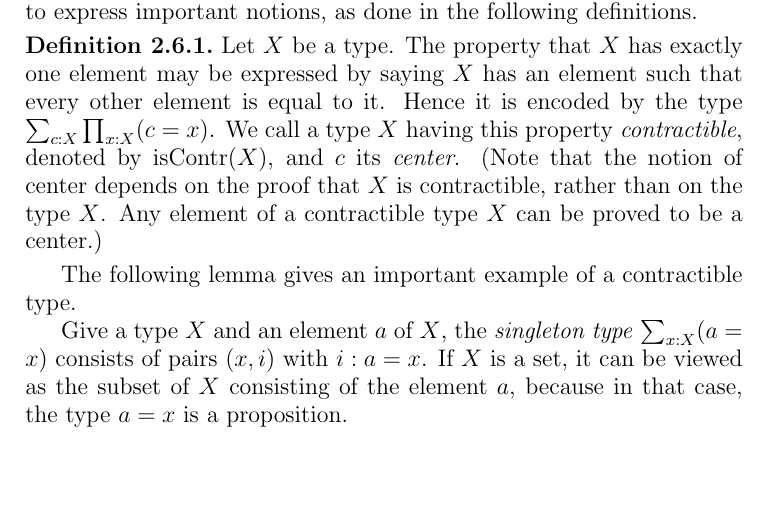
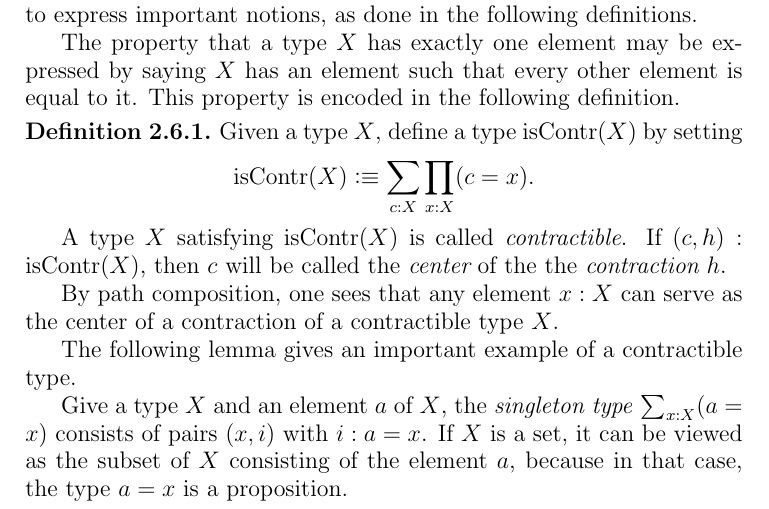
Before and after one commit to UniMath/SymmetryBook, a LaTeX thesis (book.tex, which reads intro-uf.tex): part of page 20 of 141, cut so that both start at the same text, the shorter picture padded with empty space. Compiled offline with pdfLaTeX.

Commit message:
paths and pairs

```diff
--- a/intro-uf.tex
+++ b/intro-uf.tex
@@ -511,17 +511,19 @@ Using a combination of sum, product, and identity types allows
 us to express important notions, as done in the following
 definitions.
 
+The property that a type $X$ has exactly one element may be expressed by saying $X$ has an element such that every other element is equal to it.
+This property is encoded in the following definition.
+
 \begin{definition}
-\label{def:contractible}
-Let $X$ be a type.
-The property that $X$ has exactly one element may be expressed by saying $X$ has an element such that every other element is
-equal to it.  Hence it is encoded by the type $\sum_{c:X} \prod_{x:X} (c=x)$.
-We call a type $X$ having this property \emph{contractible},
-denoted by $\iscontr(X)$, and $c$ its \emph{center}.
-(Note that the notion of center depends on the proof that $X$
-is contractible, rather than on the type $X$.
-Any element of a contractible type $X$ can be proved to be a center.)
-\end{definition}
+  \label{def:contractible}
+  Given a type $X$, define a type $\iscontr(X)$ by setting
+  $$\iscontr(X) \defeq \sum_{c:X} \prod_{x:X} (c=x).$$
+\end{definition}
+
+A type $X$ satisfying $\iscontr(X)$ is called \emph{contractible}.  If $ (c,h) : \iscontr(X) $, then $c$ will be called the {\em center} of the
+the {\em contraction} $h$.
+
+By path composition, one sees that any element $x : X$ can serve as the center of a contraction of a contractible type $X$.
 
 The following lemma gives an important example of a contractible type.
 
```
